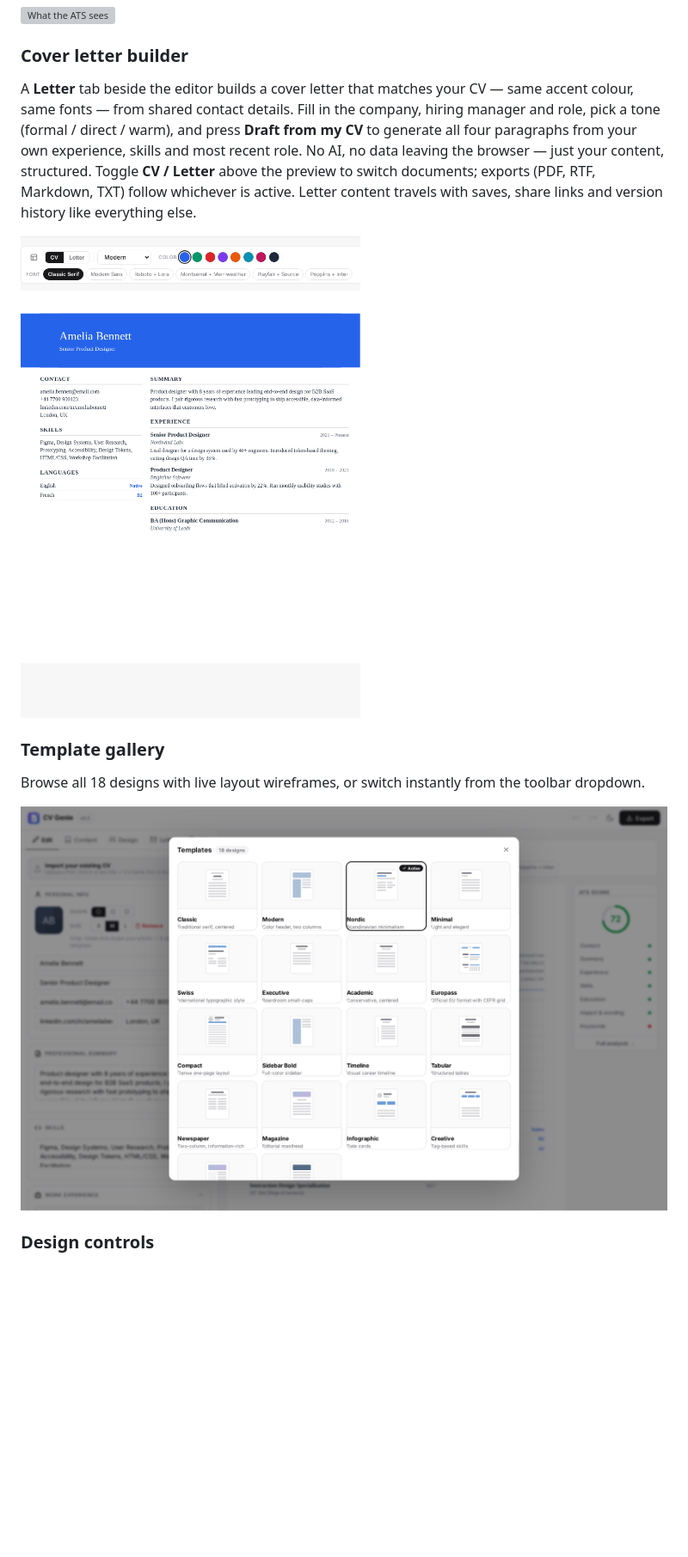
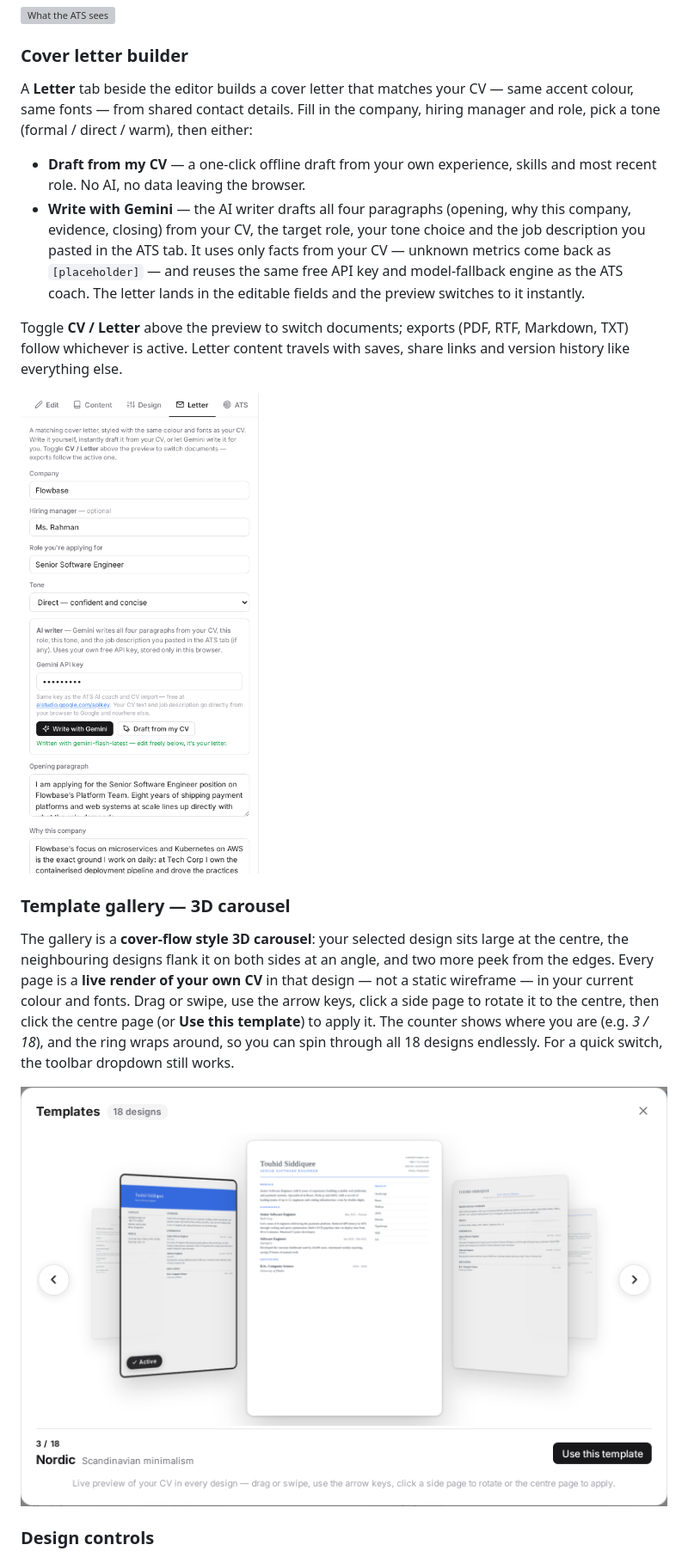
Before and after one commit to touhidsiddiqueeraj-bit/CV-Genie, a Markdown page: README.md, the part around one of its changes. Shown at 86% size. GitHub-like rendering; pictures changed too: docs/images/gallery.png, docs/images/letter.png; blank space fills up the shorter version; grey boxes are pictures that could not be loaded.

```diff
--- a/README.md
+++ b/README.md
@@ -93,13 +93,18 @@ The analyser scores your CV across **seven weighted categories** — contact det
 
 ### Cover letter builder
 
-A **Letter** tab beside the editor builds a cover letter that matches your CV — same accent colour, same fonts — from shared contact details. Fill in the company, hiring manager and role, pick a tone (formal / direct / warm), and press **Draft from my CV** to generate all four paragraphs from your own experience, skills and most recent role. No AI, no data leaving the browser — just your content, structured. Toggle **CV / Letter** above the preview to switch documents; exports (PDF, RTF, Markdown, TXT) follow whichever is active. Letter content travels with saves, share links and version history like everything else.
+A **Letter** tab beside the editor builds a cover letter that matches your CV — same accent colour, same fonts — from shared contact details. Fill in the company, hiring manager and role, pick a tone (formal / direct / warm), then either:
+
+- **Draft from my CV** — a one-click offline draft from your own experience, skills and most recent role. No AI, no data leaving the browser.
+- **Write with Gemini** — the AI writer drafts all four paragraphs (opening, why this company, evidence, closing) from your CV, the target role, your tone choice and the job description you pasted in the ATS tab. It uses only facts from your CV — unknown metrics come back as `[placeholder]` — and reuses the same free API key and model-fallback engine as the ATS coach. The letter lands in the editable fields and the preview switches to it instantly.
+
+Toggle **CV / Letter** above the preview to switch documents; exports (PDF, RTF, Markdown, TXT) follow whichever is active. Letter content travels with saves, share links and version history like everything else.
 
 ![Cover letter](docs/images/letter.png)
 
-### Template gallery
+### Template gallery — 3D carousel
 
-Browse all 18 designs with live layout wireframes, or switch instantly from the toolbar dropdown.
+The gallery is a **cover-flow style 3D carousel**: your selected design sits large at the centre, the neighbouring designs flank it on both sides at an angle, and two more peek from the edges. Every page is a **live render of your own CV** in that design — not a static wireframe — in your current colour and fonts. Drag or swipe, use the arrow keys, click a side page to rotate it to the centre, then click the centre page (or **Use this template**) to apply it. The counter shows where you are (e.g. *3 / 18*), and the ring wraps around, so you can spin through all 18 designs endlessly. For a quick switch, the toolbar dropdown still works.
 
 ![Template gallery](docs/images/gallery.png)
 
```
Also changed, not shown: other parts of README.md (+6 -5 lines), 5 other files.
